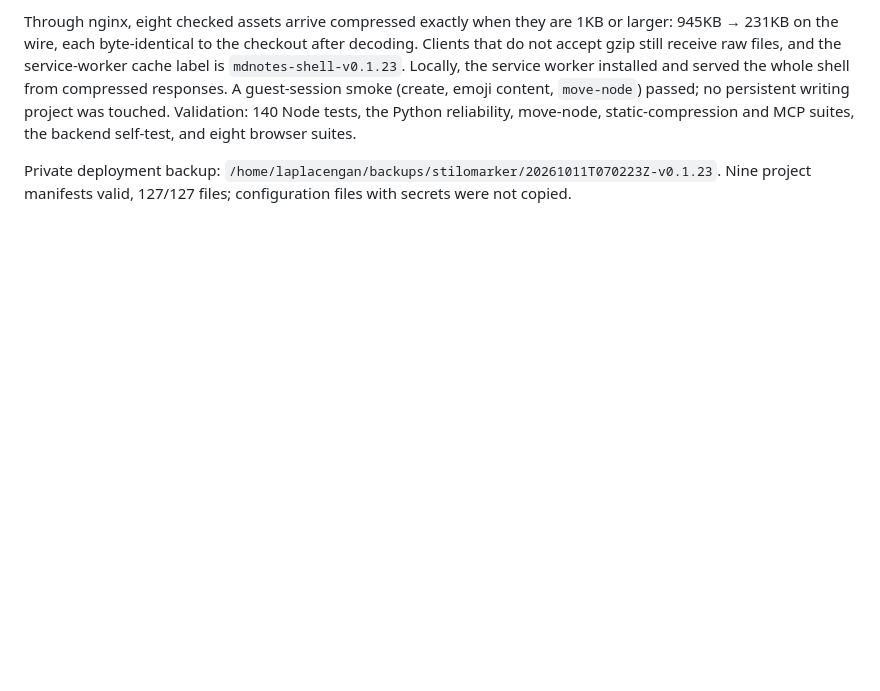
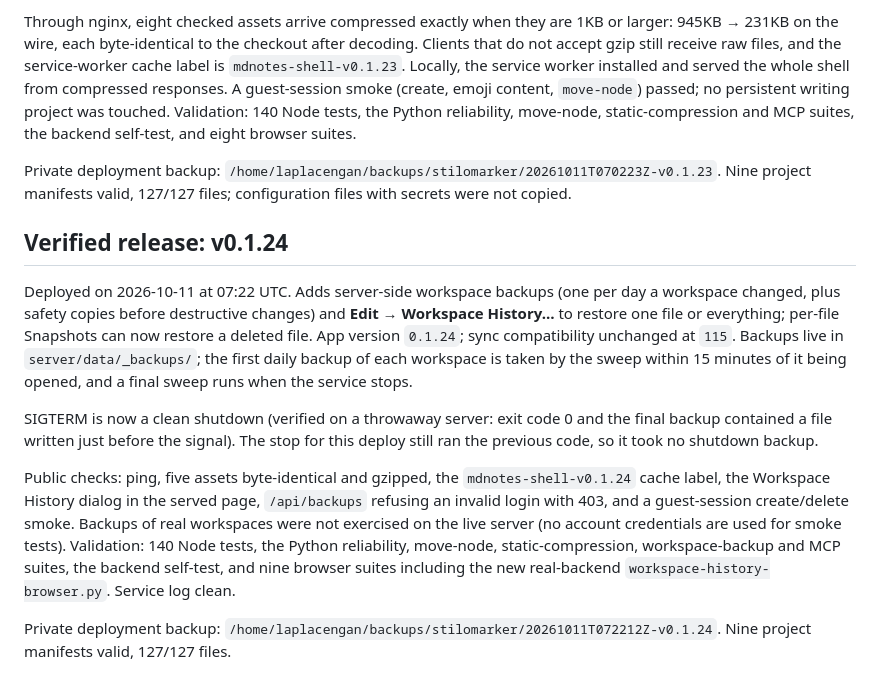
Before and after one commit to RustColeone/StiloMarker, a Markdown page: docs/DEPLOYMENT.md, the part around the change. GitHub-like rendering; blank space fills up the shorter version.

Commit message:
docs: record the v0.1.24 release and its verification

```diff
--- a/docs/DEPLOYMENT.md
+++ b/docs/DEPLOYMENT.md
@@ -255,3 +255,30 @@ static-compression and MCP suites, the backend self-test, and eight browser suit
 Private deployment backup: `/home/laplacengan/backups/stilomarker/20261011T070223Z-v0.1.23`.
 Nine project manifests valid, 127/127 files; configuration files with secrets
 were not copied.
+
+
+## Verified release: v0.1.24
+
+Deployed on 2026-10-11 at 07:22 UTC. Adds server-side workspace backups (one
+per day a workspace changed, plus safety copies before destructive changes) and
+**Edit → Workspace History…** to restore one file or everything; per-file
+Snapshots can now restore a deleted file. App version `0.1.24`; sync
+compatibility unchanged at `115`. Backups live in `server/data/_backups/`; the
+first daily backup of each workspace is taken by the sweep within 15 minutes of
+it being opened, and a final sweep runs when the service stops.
+
+SIGTERM is now a clean shutdown (verified on a throwaway server: exit code 0
+and the final backup contained a file written just before the signal). The stop
+for this deploy still ran the previous code, so it took no shutdown backup.
+
+Public checks: ping, five assets byte-identical and gzipped, the
+`mdnotes-shell-v0.1.24` cache label, the Workspace History dialog in the served
+page, `/api/backups` refusing an invalid login with 403, and a guest-session
+create/delete smoke. Backups of real workspaces were not exercised on the live
+server (no account credentials are used for smoke tests). Validation: 140 Node
+tests, the Python reliability, move-node, static-compression, workspace-backup
+and MCP suites, the backend self-test, and nine browser suites including the
+new real-backend `workspace-history-browser.py`. Service log clean.
+
+Private deployment backup: `/home/laplacengan/backups/stilomarker/20261011T072212Z-v0.1.24`.
+Nine project manifests valid, 127/127 files.
```
Also changed, not shown: docs/ISSUES.md (+1 -1 lines).
